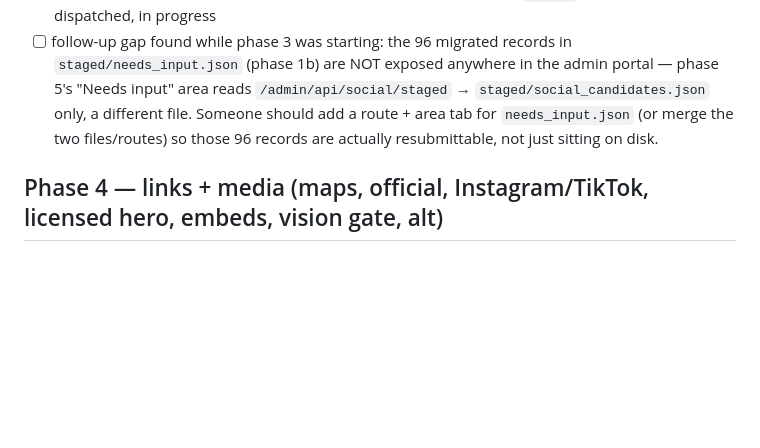
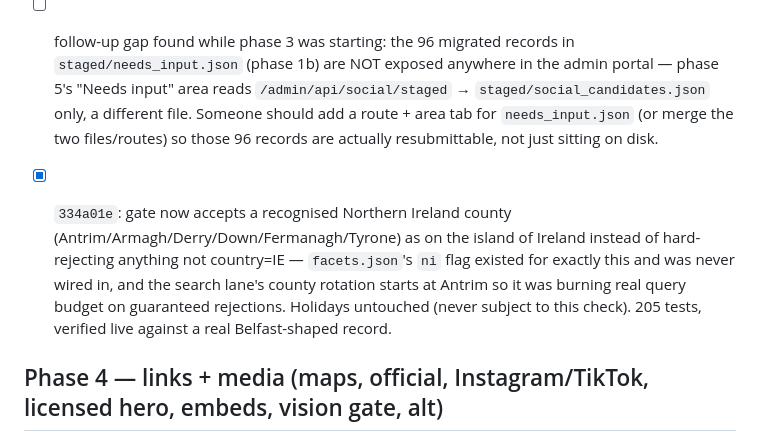
Before and after one commit to vperrod/kidsevents-ie, a Markdown page: tasks/todo.md, the part around the change. Rendered like a GitHub page; blank space fills up the shorter version.

Commit message:
docs: tick the Northern Ireland gate fix
Co-Authored-By: Claude Sonnet 5 <noreply@anthropic.com>
Claude-Session: https://claude.ai/code/session_01BsEd8XKU1NMdhWwev3Xnpw

```diff
--- a/tasks/todo.md
+++ b/tasks/todo.md
@@ -32,6 +32,8 @@
 - [ ] Irish council playground CSVs on data.gov.ie are mostly Irish Transverse Mercator only (no WGS84 column); those rows are skipped rather than reprojected — adding `pyproj` would unlock them — dispatched, in progress
 - [ ] follow-up gap found while phase 3 was starting: the 96 migrated records in `staged/needs_input.json` (phase 1b) are NOT exposed anywhere in the admin portal — phase 5's "Needs input" area reads `/admin/api/social/staged` → `staged/social_candidates.json` only, a different file. Someone should add a route + area tab for `needs_input.json` (or merge the two files/routes) so those 96 records are actually resubmittable, not just sitting on disk.
 
+- [x] `334a01e`: gate now accepts a recognised Northern Ireland county (Antrim/Armagh/Derry/Down/Fermanagh/Tyrone) as on the island of Ireland instead of hard-rejecting anything not country=IE — `facets.json`'s `ni` flag existed for exactly this and was never wired in, and the search lane's county rotation starts at Antrim so it was burning real query budget on guaranteed rejections. Holidays untouched (never subject to this check). 205 tests, verified live against a real Belfast-shaped record.
+
 ## Phase 4 — links + media (maps, official, Instagram/TikTok, licensed hero, embeds, vision gate, alt)
 ## Phase 5 — admin portal IA (8 areas)
 - [x] 0ca9087: eight areas, hash routes, badges, paginated everywhere, keyboard j/k/a/r, undo semantics, explicit "not available yet" states (64/64 browser checks). Plug points for phase 1 (`needsInputFeed`, `decisionHistory`) and phase 2 (`llmLanes`). Left disabled until endpoints exist: bulk actions, add source, photo upload, settings editing
```
